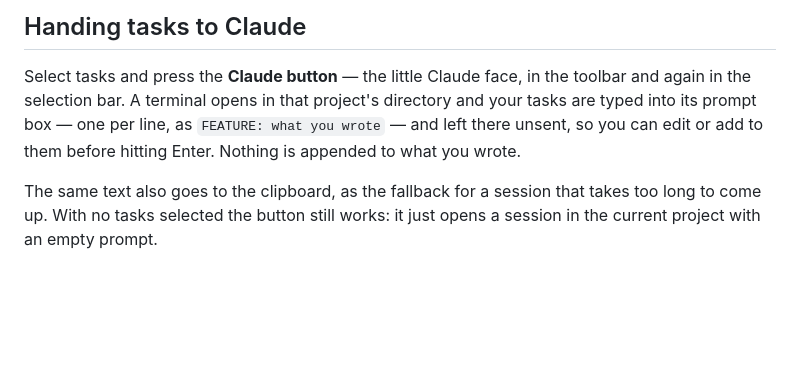
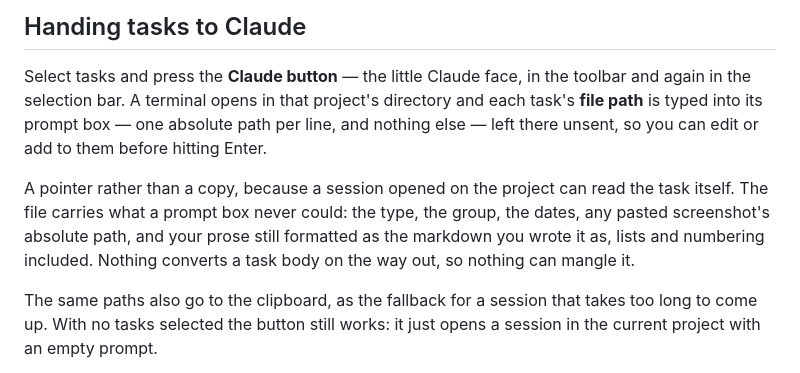
Before and after one commit to griffinbeels/task-tracker, a Markdown page: README.md, the part around the change. Rendered like a GitHub page; blank space fills up the shorter version.

Commit message:
docs: the README describes the hand-off as the pointer it became
It still said tasks are typed in "one per line, as `FEATURE: what you wrote`",
which stopped being true on 2026-07-27 when the hand-off became the task file's
absolute path and the session started reading the file (invariant 2). Written
against launcher.build_prompt rather than from memory.

It also says WHY, because the why is the part a reader would otherwise supply
wrongly: a path is a pointer, so the file carries the type, the group, the dates,
the screenshot paths and the prose still formatted as markdown — and nothing
converts a body on the way out, which is the class of bug this ended rather than
a fix for one of them.

Co-Authored-By: Claude Opus 5 <noreply@anthropic.com>

```diff
--- a/README.md
+++ b/README.md
@@ -58,11 +58,17 @@ does not quietly reformat prose you wrote by hand.
 
 Select tasks and press the **Claude button** — the little Claude face, in the
 toolbar and again in the selection bar. A terminal opens in that project's
-directory and your tasks are typed into its prompt box — one per line, as
-`FEATURE: what you wrote` — and left there unsent, so you can edit or add to
-them before hitting Enter. Nothing is appended to what you wrote.
+directory and each task's **file path** is typed into its prompt box — one
+absolute path per line, and nothing else — left there unsent, so you can edit
+or add to them before hitting Enter.
 
-The same text also goes to the clipboard, as the fallback for a session that
+A pointer rather than a copy, because a session opened on the project can read
+the task itself. The file carries what a prompt box never could: the type, the
+group, the dates, any pasted screenshot's absolute path, and your prose still
+formatted as the markdown you wrote it as, lists and numbering included.
+Nothing converts a task body on the way out, so nothing can mangle it.
+
+The same paths also go to the clipboard, as the fallback for a session that
 takes too long to come up. With no tasks selected the button still works: it
 just opens a session in the current project with an empty prompt.
 
```
